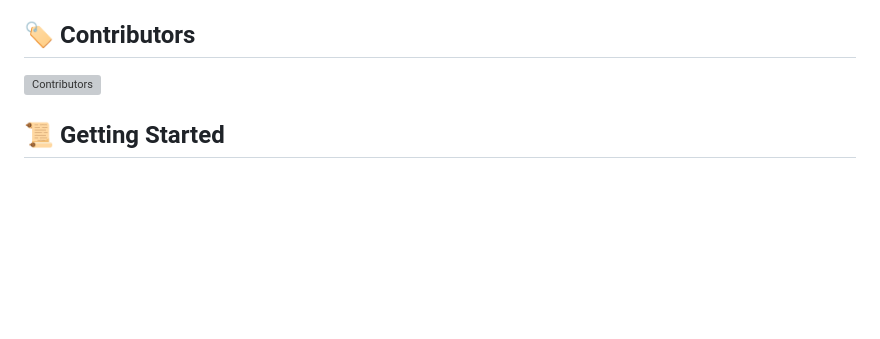
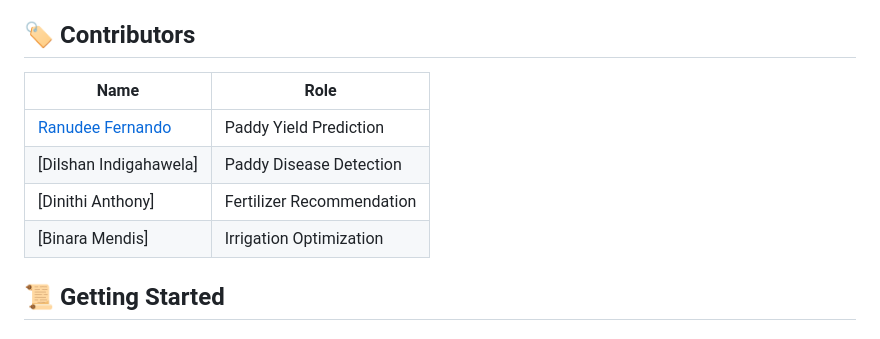
Before and after one commit to Dinithiii04/AgriLak, a Markdown page: README.md, the part around the change. Rendered like a GitHub page; blank space fills up the shorter version; grey boxes are pictures that could not be loaded.

```diff
--- a/README.md
+++ b/README.md
@@ -100,7 +100,12 @@ root/
 
 ## 🏷️ Contributors
 
-![Contributors](https://img.shields.io/github/contributors/Dinithiii04/AgriLak)
+| Name | Role |
+|------|------|
+| [Ranudee Fernando](https://github.com/RanudeeFernando) | Paddy Yield Prediction |
+| [Dilshan Indigahawela] | Paddy Disease Detection |
+| [Dinithi Anthony] | Fertilizer Recommendation |
+| [Binara Mendis] | Irrigation Optimization |
 
 
 ## 📜 Getting Started
```
